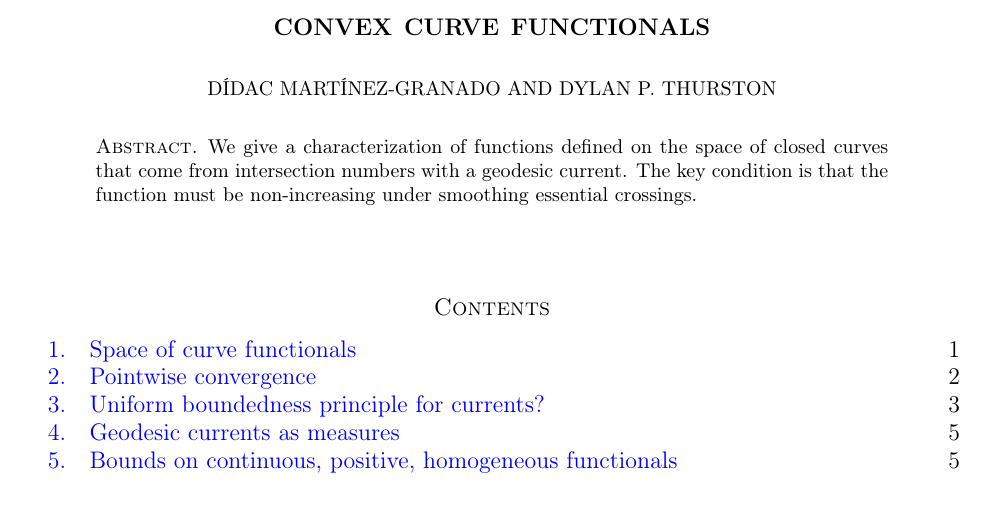
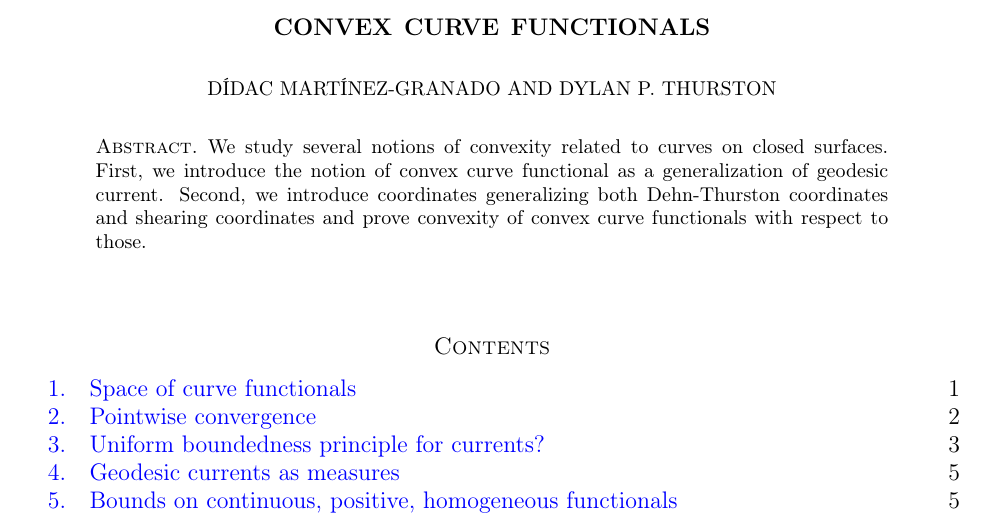
Before and after one commit to dpthurst/Currents-and-intersections, a LaTeX paper (Intersections.tex): part of page 1 of 34, cut so that both start at the same text. Compiled offline with pdfLaTeX.

Commit message:
Update on Overleaf.

```diff
--- a/Intersections.tex
+++ b/Intersections.tex
@@ -196,7 +196,9 @@
 \email{dpthurst@indiana.edu}
 \date{Draft of \today}
 \begin{abstract}
-We give a characterization of functions defined on the space of closed curves that come from intersection numbers with a geodesic current. The key condition is that the function must be non-increasing under smoothing essential crossings.
+We study several notions of convexity related to curves on closed surfaces.
+First, we introduce the notion of convex curve functional as a generalization of geodesic current.
+Second, we introduce coordinates generalizing both Dehn-Thurston coordinates and shearing coordinates and prove convexity of convex curve functionals with respect to those.
 \end{abstract}
 \maketitle
 
```
